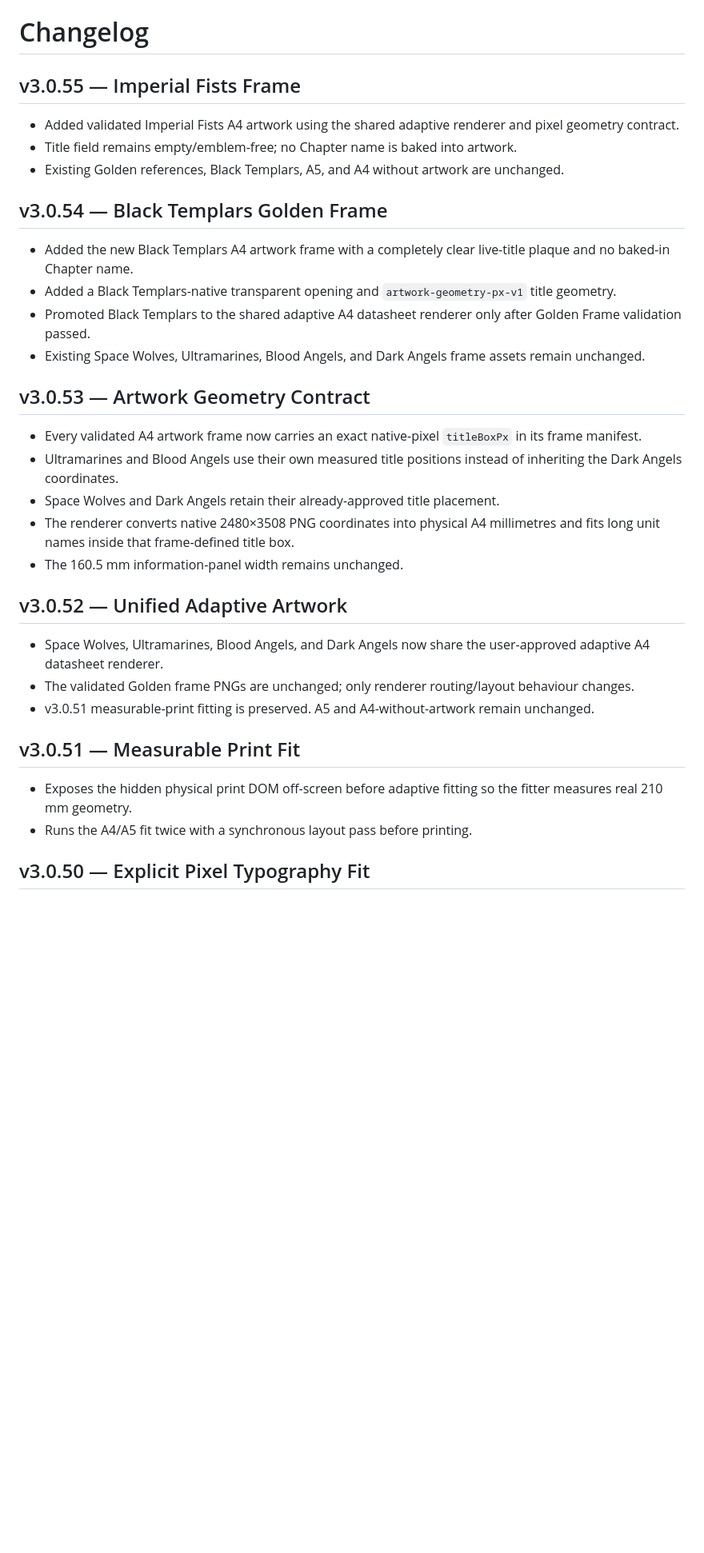
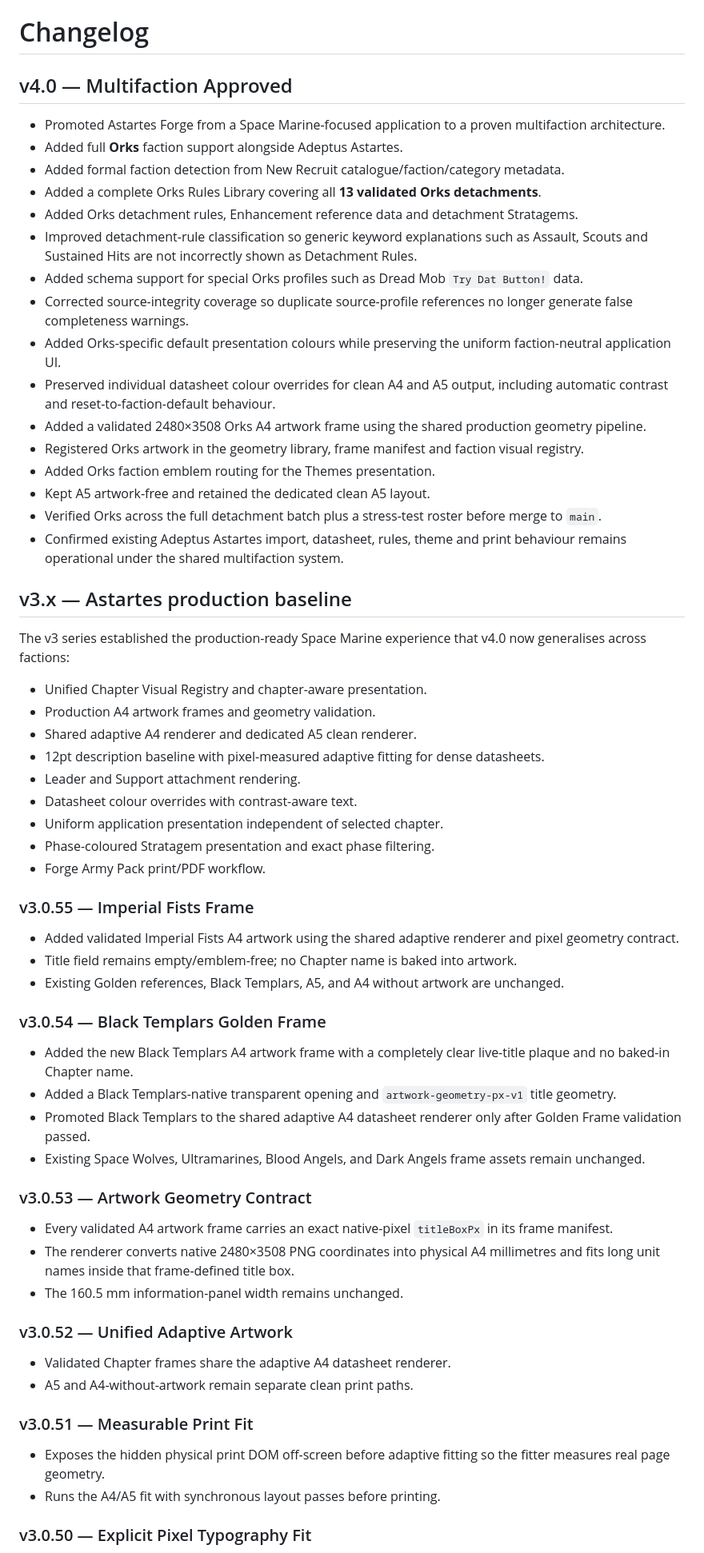
Before and after one commit to Fenrissjors/Astarttes-Forge, a Markdown page: CHANGELOG.md, the part around one of its changes. Shown at 80% size. GitHub-like rendering; blank space fills up the shorter version.

Commit message:
docs: add v4.0 multifaction changelog

```diff
--- a/CHANGELOG.md
+++ b/CHANGELOG.md
@@ -1,36 +1,66 @@
 # Changelog
 
-## v3.0.55 — Imperial Fists Frame
+## v4.0 — Multifaction Approved
+
+- Promoted Astartes Forge from a Space Marine-focused application to a proven multifaction architecture.
+- Added full **Orks** faction support alongside Adeptus Astartes.
+- Added formal faction detection from New Recruit catalogue/faction/category metadata.
+- Added a complete Orks Rules Library covering all **13 validated Orks detachments**.
+- Added Orks detachment rules, Enhancement reference data and detachment Stratagems.
+- Improved detachment-rule classification so generic keyword explanations such as Assault, Scouts and Sustained Hits are not incorrectly shown as Detachment Rules.
+- Added schema support for special Orks profiles such as Dread Mob `Try Dat Button!` data.
+- Corrected source-integrity coverage so duplicate source-profile references no longer generate false completeness warnings.
+- Added Orks-specific default presentation colours while preserving the uniform faction-neutral application UI.
+- Preserved individual datasheet colour overrides for clean A4 and A5 output, including automatic contrast and reset-to-faction-default behaviour.
+- Added a validated 2480×3508 Orks A4 artwork frame using the shared production geometry pipeline.
+- Registered Orks artwork in the geometry library, frame manifest and faction visual registry.
+- Added Orks faction emblem routing for the Themes presentation.
+- Kept A5 artwork-free and retained the dedicated clean A5 layout.
+- Verified Orks across the full detachment batch plus a stress-test roster before merge to `main`.
+- Confirmed existing Adeptus Astartes import, datasheet, rules, theme and print behaviour remains operational under the shared multifaction system.
+
+## v3.x — Astartes production baseline
+
+The v3 series established the production-ready Space Marine experience that v4.0 now generalises across factions:
+
+- Unified Chapter Visual Registry and chapter-aware presentation.
+- Production A4 artwork frames and geometry validation.
+- Shared adaptive A4 renderer and dedicated A5 clean renderer.
+- 12pt description baseline with pixel-measured adaptive fitting for dense datasheets.
+- Leader and Support attachment rendering.
+- Datasheet colour overrides with contrast-aware text.
+- Uniform application presentation independent of selected chapter.
+- Phase-coloured Stratagem presentation and exact phase filtering.
+- Forge Army Pack print/PDF workflow.
+
+### v3.0.55 — Imperial Fists Frame
 
 - Added validated Imperial Fists A4 artwork using the shared adaptive renderer and pixel geometry contract.
 - Title field remains empty/emblem-free; no Chapter name is baked into artwork.
 - Existing Golden references, Black Templars, A5, and A4 without artwork are unchanged.
 
-## v3.0.54 — Black Templars Golden Frame
+### v3.0.54 — Black Templars Golden Frame
 
 - Added the new Black Templars A4 artwork frame with a completely clear live-title plaque and no baked-in Chapter name.
 - Added a Black Templars-native transparent opening and `artwork-geometry-px-v1` title geometry.
 - Promoted Black Templars to the shared adaptive A4 datasheet renderer only after Golden Frame validation passed.
 - Existing Space Wolves, Ultramarines, Blood Angels, and Dark Angels frame assets remain unchanged.
 
-## v3.0.53 — Artwork Geometry Contract
+### v3.0.53 — Artwork Geometry Contract
 
-- Every validated A4 artwork frame now carries an exact native-pixel `titleBoxPx` in its frame manifest.
-- Ultramarines and Blood Angels use their own measured title positions instead of inheriting the Dark Angels coordinates.
-- Space Wolves and Dark Angels retain their already-approved title placement.
+- Every validated A4 artwork frame carries an exact native-pixel `titleBoxPx` in its frame manifest.
 - The renderer converts native 2480×3508 PNG coordinates into physical A4 millimetres and fits long unit names inside that frame-defined title box.
 - The 160.5 mm information-panel width remains unchanged.
 
-## v3.0.52 — Unified Adaptive Artwork
+### v3.0.52 — Unified Adaptive Artwork
 
-- Space Wolves, Ultramarines, Blood Angels, and Dark Angels now share the user-approved adaptive A4 datasheet renderer.
-- The validated Golden frame PNGs are unchanged; only renderer routing/layout behaviour changes.
-- v3.0.51 measurable-print fitting is preserved. A5 and A4-without-artwork remain unchanged.
+- Validated Chapter frames share the adaptive A4 datasheet renderer.
+- A5 and A4-without-artwork remain separate clean print paths.
 
-## v3.0.51 — Measurable Print Fit
+### v3.0.51 — Measurable Print Fit
 
-- Exposes the hidden physical print DOM off-screen before adaptive fitting so the fitter measures real 210 mm geometry.
-- Runs the A4/A5 fit twice with a synchronous layout pass before printing.
+- Exposes the hidden physical print DOM off-screen before adaptive fitting so the fitter measures real page geometry.
+- Runs the A4/A5 fit with synchronous layout passes before printing.
 
-## v3.0.50 — Explicit Pixel Typography Fit
+### v3.0.50 — Explicit Pixel Typography Fit
 
```
Also changed, not shown: other parts of CHANGELOG.md (+3 -24 lines).
